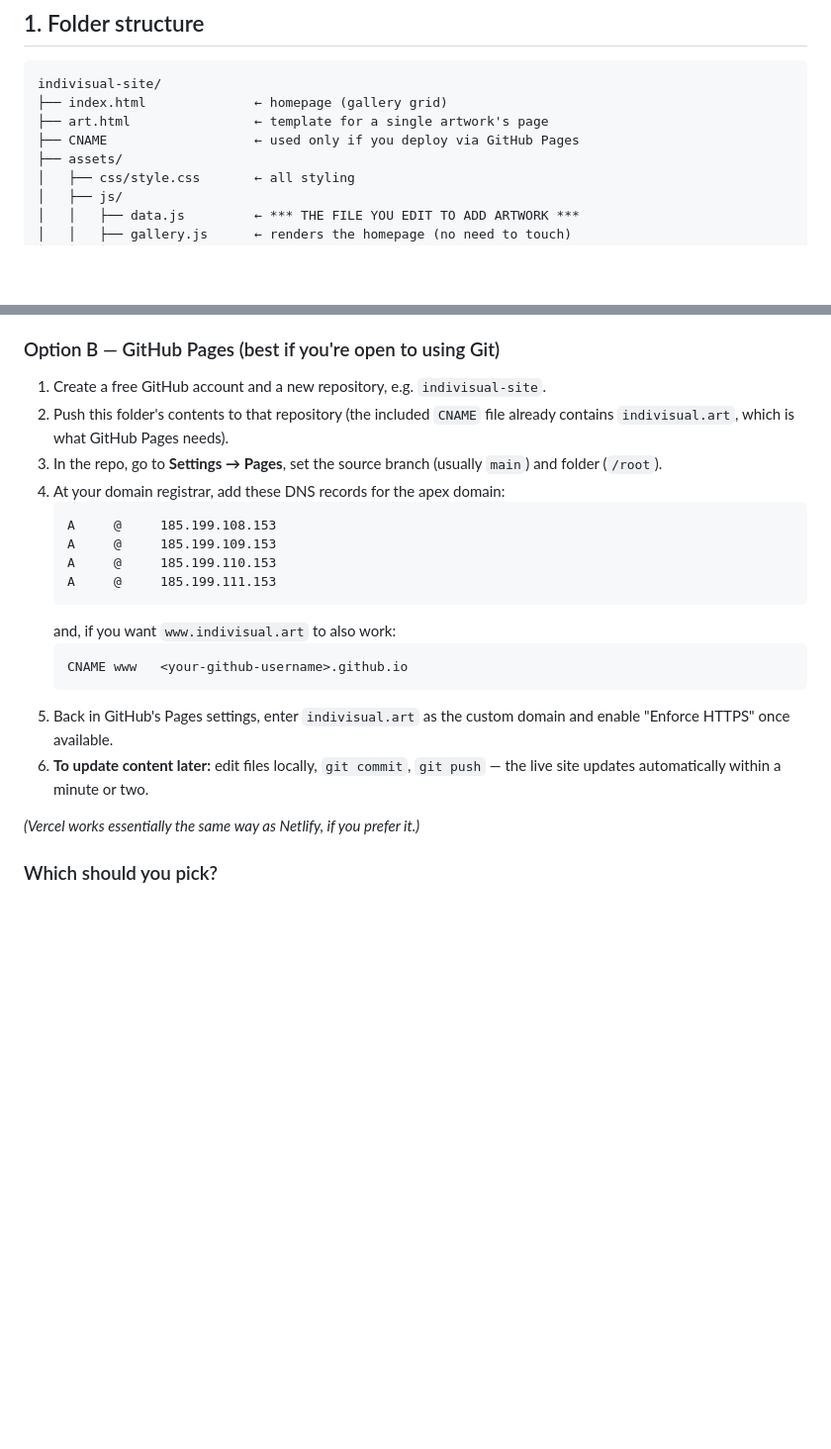
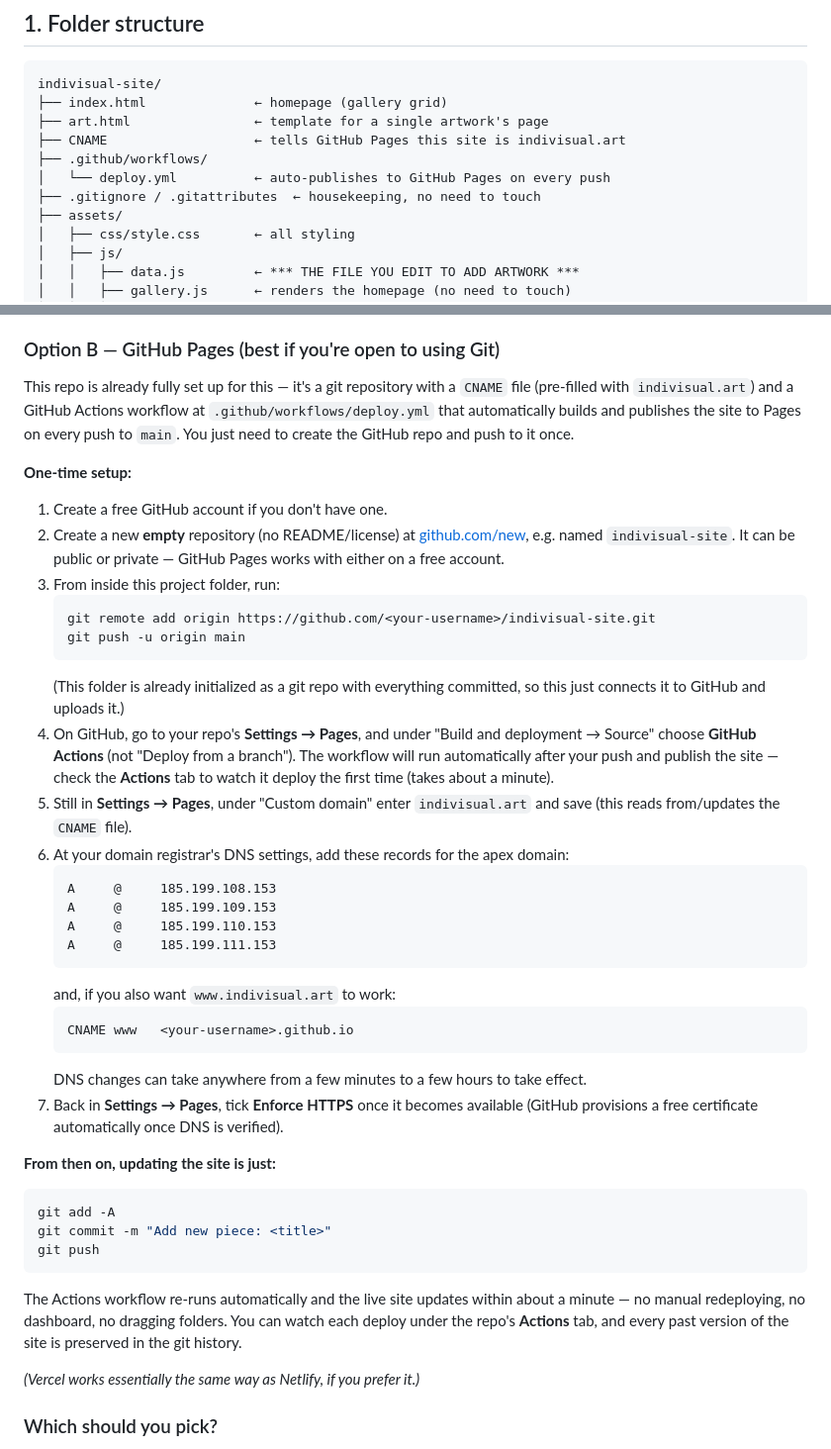
Before and after one commit to Indivisual-OG/indivisual-site, a Markdown page: README.md, 2 parts joined by grey strips. Shown at 99% size. GitHub-like rendering; blank space fills up the shorter version.

Commit message:
Update README with GitHub Actions Pages deployment instructions

````diff
--- a/README.md
+++ b/README.md
@@ -17,7 +17,10 @@ a text file and use drag-and-drop can maintain this.
 indivisual-site/
 ├── index.html              ← homepage (gallery grid)
 ├── art.html                ← template for a single artwork's page
-├── CNAME                   ← used only if you deploy via GitHub Pages
+├── CNAME                   ← tells GitHub Pages this site is indivisual.art
+├── .github/workflows/
+│   └── deploy.yml          ← auto-publishes to GitHub Pages on every push
+├── .gitignore / .gitattributes  ← housekeeping, no need to touch
 ├── assets/
 │   ├── css/style.css       ← all styling
 │   ├── js/
@@ -140,26 +143,63 @@ the domain at it. Two easy, free options:
 
 ### Option B — GitHub Pages (best if you're open to using Git)
 
-1. Create a free GitHub account and a new repository, e.g. `indivisual-site`.
-2. Push this folder's contents to that repository (the included `CNAME`
-   file already contains `indivisual.art`, which is what GitHub Pages needs).
-3. In the repo, go to **Settings → Pages**, set the source branch (usually
-   `main`) and folder (`/root`).
-4. At your domain registrar, add these DNS records for the apex domain:
+This repo is already fully set up for this — it's a git repository with a
+`CNAME` file (pre-filled with `indivisual.art`) and a GitHub Actions workflow
+at `.github/workflows/deploy.yml` that automatically builds and publishes
+the site to Pages on every push to `main`. You just need to create the
+GitHub repo and push to it once.
+
+**One-time setup:**
+
+1. Create a free GitHub account if you don't have one.
+2. Create a new **empty** repository (no README/license) at
+   [github.com/new](https://github.com/new), e.g. named `indivisual-site`.
+   It can be public or private — GitHub Pages works with either on a free
+   account.
+3. From inside this project folder, run:
+   ```bash
+   git remote add origin https://github.com/<your-username>/indivisual-site.git
+   git push -u origin main
+   ```
+   (This folder is already initialized as a git repo with everything
+   committed, so this just connects it to GitHub and uploads it.)
+4. On GitHub, go to your repo's **Settings → Pages**, and under "Build and
+   deployment → Source" choose **GitHub Actions** (not "Deploy from a
+   branch"). The workflow will run automatically after your push and
+   publish the site — check the **Actions** tab to watch it deploy the
+   first time (takes about a minute).
+5. Still in **Settings → Pages**, under "Custom domain" enter
+   `indivisual.art` and save (this reads from/updates the `CNAME` file).
+6. At your domain registrar's DNS settings, add these records for the apex
+   domain:
    ```
    A     @     185.199.108.153
    A     @     185.199.109.153
    A     @     185.199.110.153
    A     @     185.199.111.153
    ```
-   and, if you want `www.indivisual.art` to also work:
+   and, if you also want `www.indivisual.art` to work:
    ```
-   CNAME www   <your-github-username>.github.io
+   CNAME www   <your-username>.github.io
    ```
-5. Back in GitHub's Pages settings, enter `indivisual.art` as the custom
-   domain and enable "Enforce HTTPS" once available.
-6. **To update content later:** edit files locally, `git commit`, `git push`
-   — the live site updates automatically within a minute or two.
+   DNS changes can take anywhere from a few minutes to a few hours to take
+   effect.
+7. Back in **Settings → Pages**, tick **Enforce HTTPS** once it becomes
+   available (GitHub provisions a free certificate automatically once DNS
+   is verified).
+
+**From then on, updating the site is just:**
+
+```bash
+git add -A
+git commit -m "Add new piece: <title>"
+git push
+```
+
+The Actions workflow re-runs automatically and the live site updates within
+about a minute — no manual redeploying, no dashboard, no dragging folders.
+You can watch each deploy under the repo's **Actions** tab, and every past
+version of the site is preserved in the git history.
 
 *(Vercel works essentially the same way as Netlify, if you prefer it.)*
 
````
